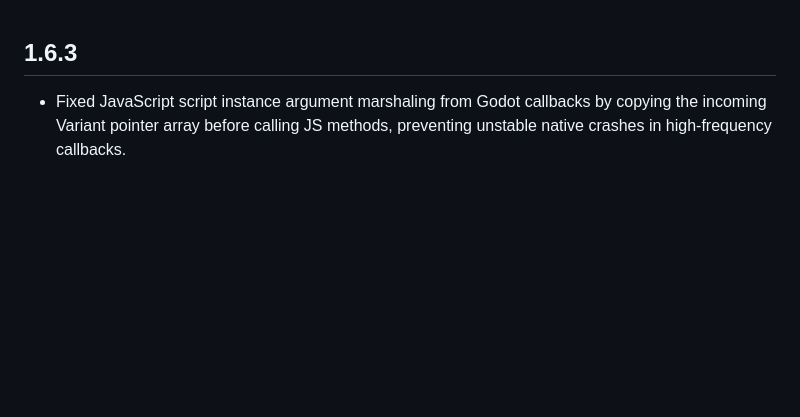
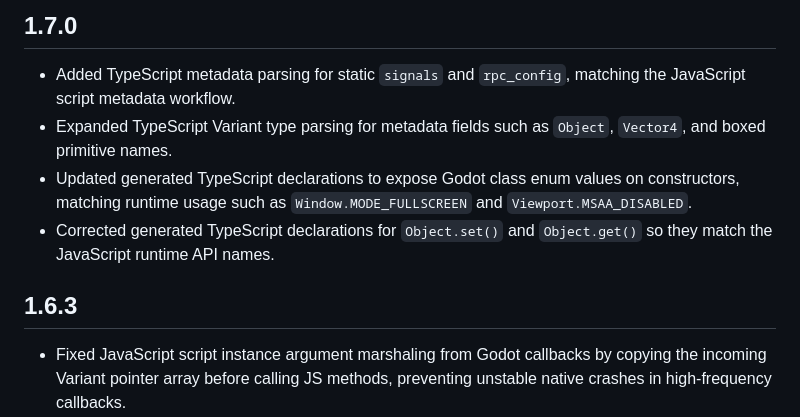
Before and after one commit to JustDooooIt/gode, a Markdown page: CHANGELOG.md, the part around the change. GitHub-like rendering; blank space fills up the shorter version.

Commit message:
Document Gode 1.7.0 changes

```diff
--- a/CHANGELOG.md
+++ b/CHANGELOG.md
@@ -1,3 +1,10 @@
+## 1.7.0
+
+- Added TypeScript metadata parsing for static `signals` and `rpc_config`, matching the JavaScript script metadata workflow.
+- Expanded TypeScript Variant type parsing for metadata fields such as `Object`, `Vector4`, and boxed primitive names.
+- Updated generated TypeScript declarations to expose Godot class enum values on constructors, matching runtime usage such as `Window.MODE_FULLSCREEN` and `Viewport.MSAA_DISABLED`.
+- Corrected generated TypeScript declarations for `Object.set()` and `Object.get()` so they match the JavaScript runtime API names.
+
 ## 1.6.3
 
 - Fixed JavaScript script instance argument marshaling from Godot callbacks by copying the incoming Variant pointer array before calling JS methods, preventing unstable native crashes in high-frequency callbacks.
```
